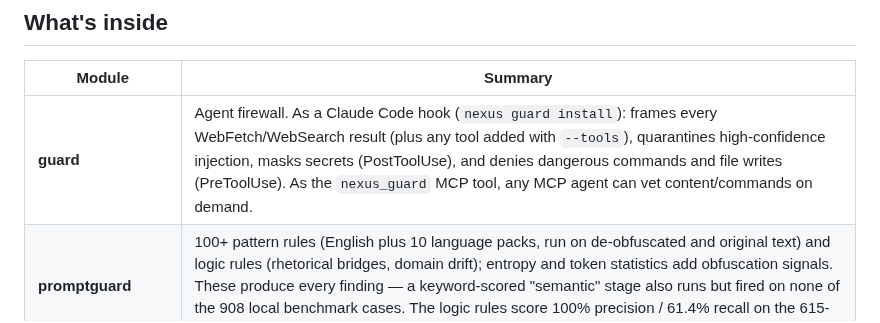
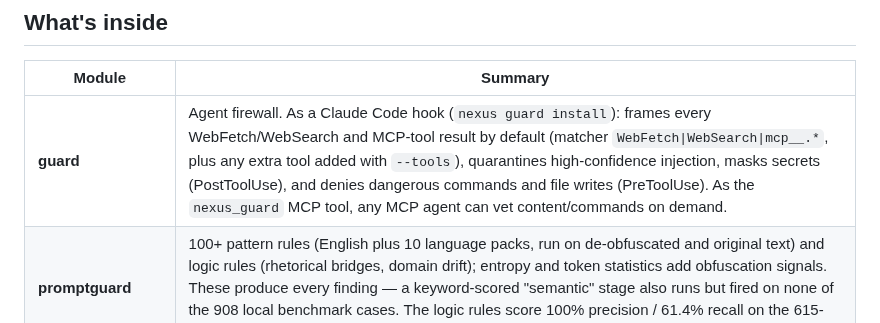
Before and after one commit to hawonb711-tech/nexus, a Markdown page: README.md, the part around the change. GitHub-like rendering.

```diff
--- a/README.md
+++ b/README.md
@@ -194,7 +194,7 @@ mem.save();                                                // ingest is in-memor
 
 | Module | Summary |
 |--------|---------|
-| **guard** | Agent firewall. As a Claude Code hook (`nexus guard install`): frames every WebFetch/WebSearch result (plus any tool added with `--tools`), quarantines high-confidence injection, masks secrets (PostToolUse), and denies dangerous commands and file writes (PreToolUse). As the `nexus_guard` MCP tool, any MCP agent can vet content/commands on demand. |
+| **guard** | Agent firewall. As a Claude Code hook (`nexus guard install`): frames every WebFetch/WebSearch and MCP-tool result by default (matcher `WebFetch\|WebSearch\|mcp__.*`, plus any extra tool added with `--tools`), quarantines high-confidence injection, masks secrets (PostToolUse), and denies dangerous commands and file writes (PreToolUse). As the `nexus_guard` MCP tool, any MCP agent can vet content/commands on demand. |
 | **promptguard** | 100+ pattern rules (English plus 10 language packs, run on de-obfuscated and original text) and logic rules (rhetorical bridges, domain drift); entropy and token statistics add obfuscation signals. These produce every finding — a keyword-scored "semantic" stage also runs but fired on none of the 908 local benchmark cases. The logic rules score 100% precision / 61.4% recall on the 615-case logic benchmark. |
 | **memory-engine** | BM25 + synonym graph + Porter-style stemming + KO↔EN transliteration + PMI co-occurrence query expansion (learned embeddings optional, off by default). Inverted-indexed; results identical to brute force, far faster. |
 | **secrets** | Vendor + generic credential patterns + entropy, over the working tree (incl. dotfiles) and git history. Every finding redacted; `fingerprint` matches a secret across surfaces without storing it. |
```
Also changed, not shown: CHANGELOG.md (+53 -3 lines), SECURITY.md (+11 -3 lines).
